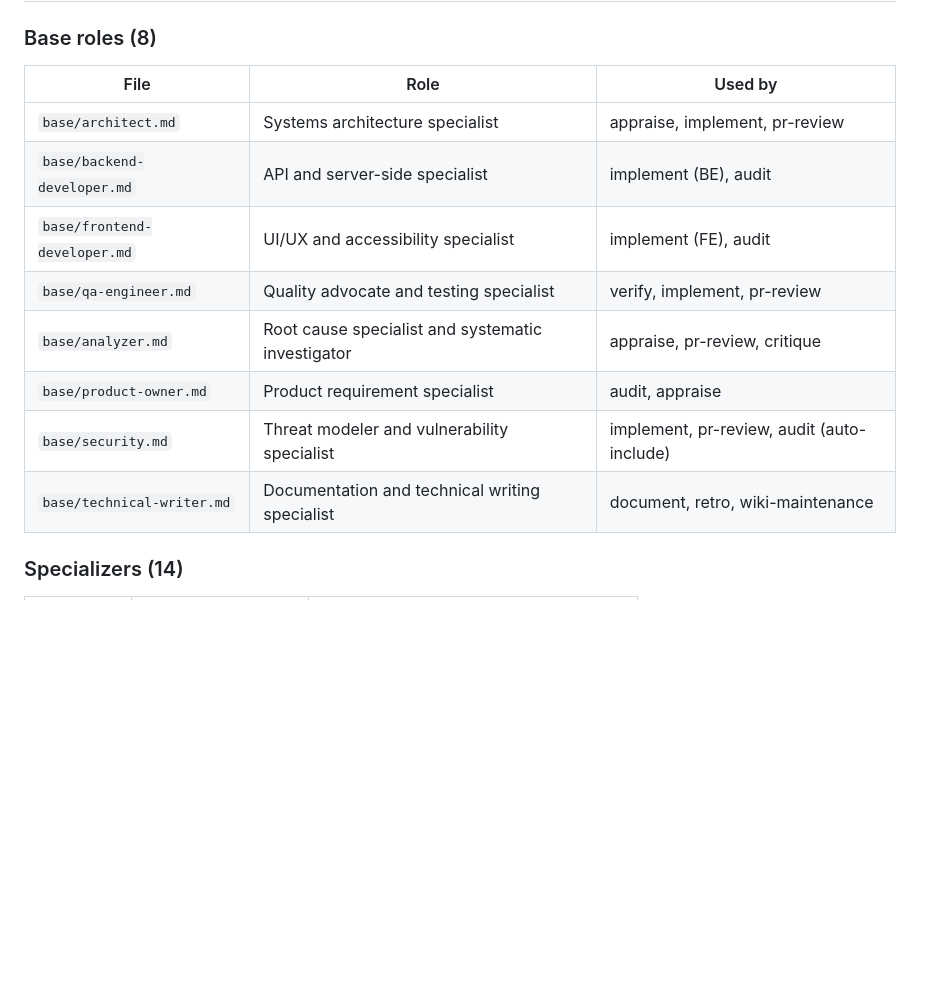
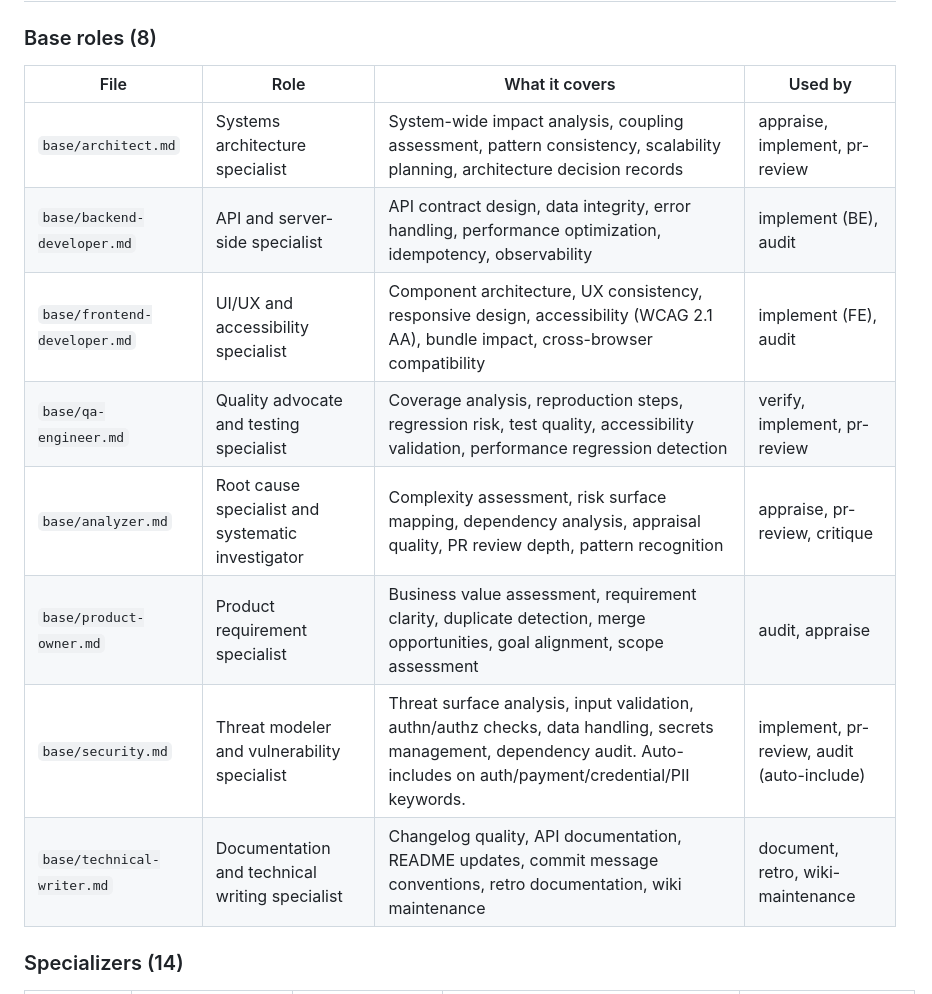
Before and after one commit to willard-pro/claude-plugins, a Markdown page: ticket-auto-pipeline/personas/README.md, the part around one of its changes. Rendered like a GitHub page; blank space fills up the shorter version.

```diff
--- a/ticket-auto-pipeline/personas/README.md
+++ b/ticket-auto-pipeline/personas/README.md
@@ -51,16 +51,16 @@ Read `base/<role>.md`, then read the matching `specializers/<group>/<stack>.md`.
 
 ### Base roles (8)
 
-| File | Role | Used by |
-|------|------|---------|
-| `base/architect.md` | Systems architecture specialist | appraise, implement, pr-review |
-| `base/backend-developer.md` | API and server-side specialist | implement (BE), audit |
-| `base/frontend-developer.md` | UI/UX and accessibility specialist | implement (FE), audit |
-| `base/qa-engineer.md` | Quality advocate and testing specialist | verify, implement, pr-review |
-| `base/analyzer.md` | Root cause specialist and systematic investigator | appraise, pr-review, critique |
-| `base/product-owner.md` | Product requirement specialist | audit, appraise |
-| `base/security.md` | Threat modeler and vulnerability specialist | implement, pr-review, audit (auto-include) |
-| `base/technical-writer.md` | Documentation and technical writing specialist | document, retro, wiki-maintenance |
+| File | Role | What it covers | Used by |
+|------|------|----------------|---------|
+| `base/architect.md` | Systems architecture specialist | System-wide impact analysis, coupling assessment, pattern consistency, scalability planning, architecture decision records | appraise, implement, pr-review |
+| `base/backend-developer.md` | API and server-side specialist | API contract design, data integrity, error handling, performance optimization, idempotency, observability | implement (BE), audit |
+| `base/frontend-developer.md` | UI/UX and accessibility specialist | Component architecture, UX consistency, responsive design, accessibility (WCAG 2.1 AA), bundle impact, cross-browser compatibility | implement (FE), audit |
+| `base/qa-engineer.md` | Quality advocate and testing specialist | Coverage analysis, reproduction steps, regression risk, test quality, accessibility validation, performance regression detection | verify, implement, pr-review |
+| `base/analyzer.md` | Root cause specialist and systematic investigator | Complexity assessment, risk surface mapping, dependency analysis, appraisal quality, PR review depth, pattern recognition | appraise, pr-review, critique |
+| `base/product-owner.md` | Product requirement specialist | Business value assessment, requirement clarity, duplicate detection, merge opportunities, goal alignment, scope assessment | audit, appraise |
+| `base/security.md` | Threat modeler and vulnerability specialist | Threat surface analysis, input validation, authn/authz checks, data handling, secrets management, dependency audit. Auto-includes on auth/payment/credential/PII keywords. | implement, pr-review, audit (auto-include) |
+| `base/technical-writer.md` | Documentation and technical writing specialist | Changelog quality, API documentation, README updates, commit message conventions, retro documentation, wiki maintenance | document, retro, wiki-maintenance |
 
 ### Specializers (14)
 
```
Also changed, not shown: other parts of ticket-auto-pipeline/personas/README.md (+16 -16 lines).
